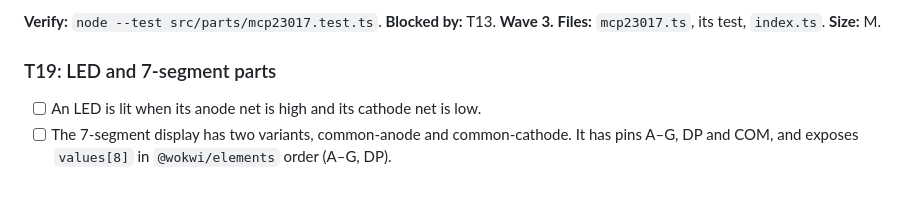
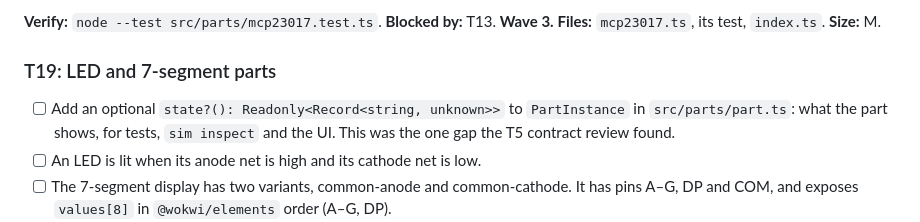
Before and after one commit to dishishshawn/stm32-sim, a Markdown page: tasks/todo.md, the part around one of its changes. Rendered like a GitHub page; blank space fills up the shorter version.

```diff
--- a/tasks/todo.md
+++ b/tasks/todo.md
@@ -445,6 +445,7 @@ T14, T15, T16. **Wave 6.** **Files:** `firmware/tc74-read/{main.c,circuit.json,e
 
 ### T19: LED and 7-segment parts
 
+- [ ] Add an optional `state?(): Readonly<Record<string, unknown>>` to `PartInstance` in `src/parts/part.ts`: what the part shows, for tests, `sim inspect` and the UI. This was the one gap the T5 contract review found.
 - [ ] An LED is lit when its anode net is high and its cathode net is low.
 - [ ] The 7-segment display has two variants, common-anode and common-cathode. It has
       pins A–G, DP and COM, and exposes `values[8]` in `@wokwi/elements` order
```
Also changed, not shown: other parts of tasks/todo.md (+3 -3 lines), tasks/plan.md (+3 -0 lines).
